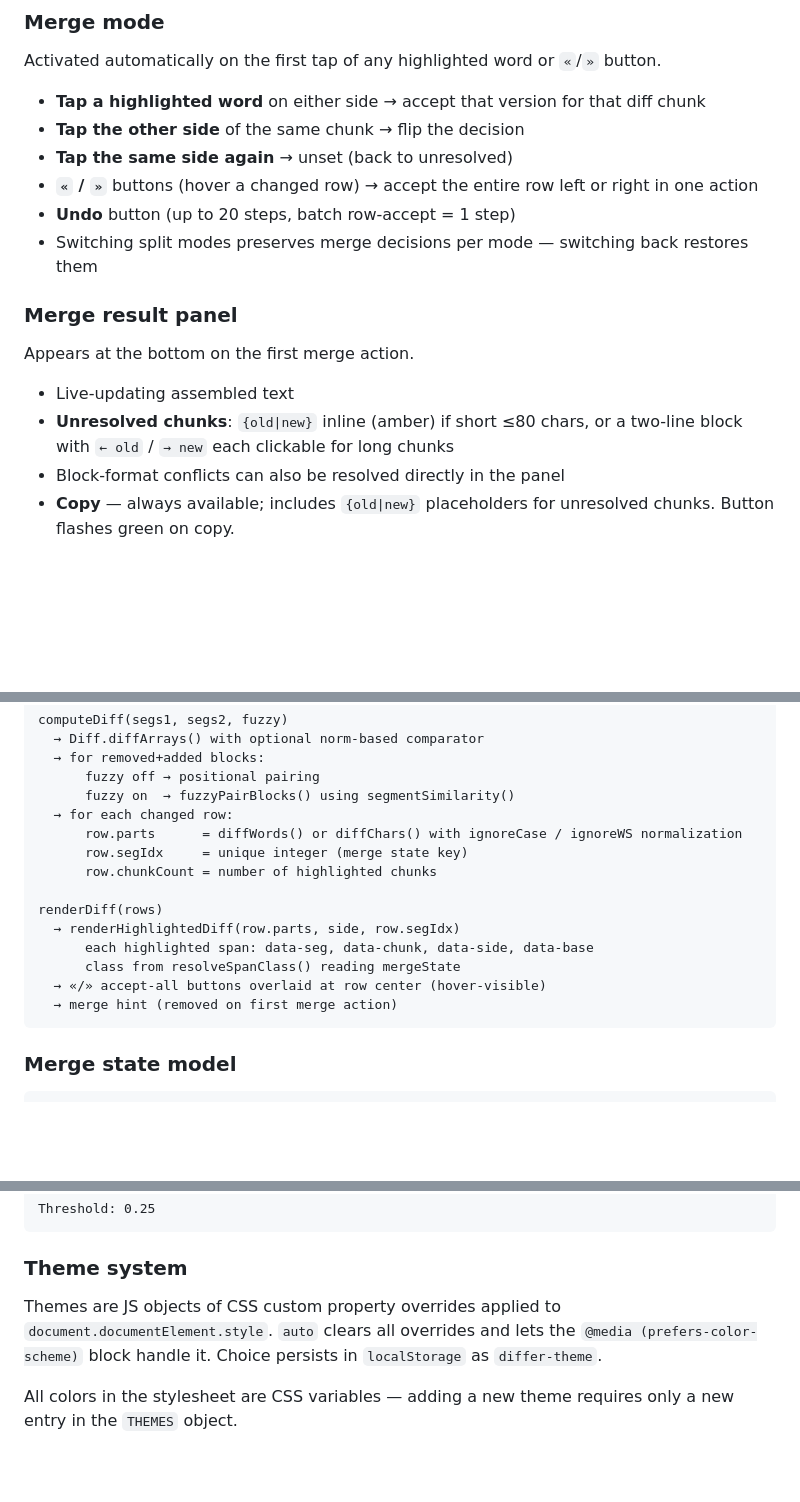
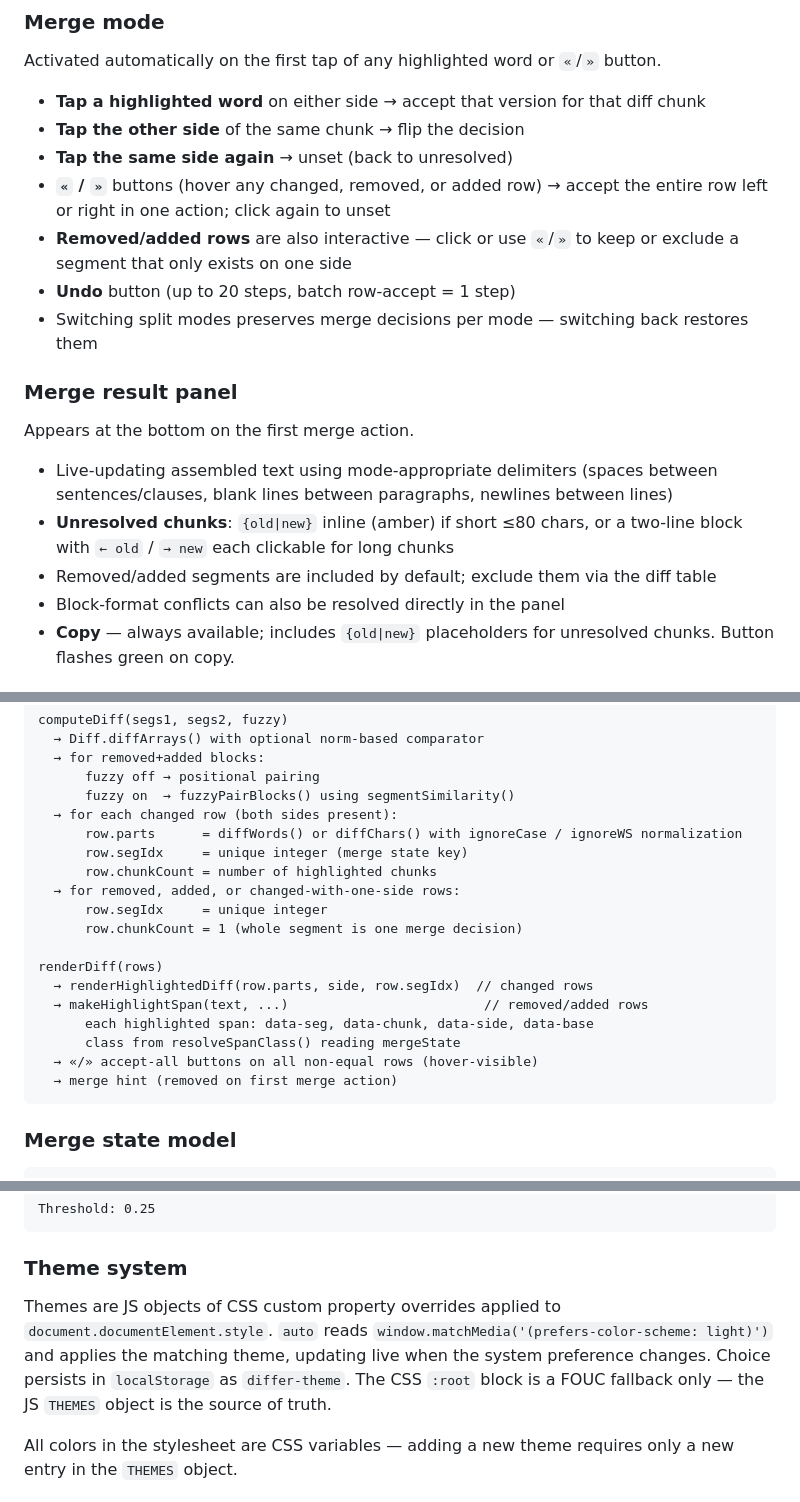
Before and after one commit to yusuferisen/differ, a Markdown page: README.md, 3 parts joined by grey strips. Rendered like a GitHub page; blank space fills up the shorter version.

Commit message:
docs: update README for merged removed/added rows, formatting, theme auto
Co-Authored-By: Claude <noreply@anthropic.com>

````diff
--- a/README.md
+++ b/README.md
@@ -60,7 +60,8 @@ Activated automatically on the first tap of any highlighted word or `«`/`»` bu
 - **Tap a highlighted word** on either side → accept that version for that diff chunk
 - **Tap the other side** of the same chunk → flip the decision
 - **Tap the same side again** → unset (back to unresolved)
-- **`«` / `»`** buttons (hover a changed row) → accept the entire row left or right in one action
+- **`«` / `»`** buttons (hover any changed, removed, or added row) → accept the entire row left or right in one action; click again to unset
+- **Removed/added rows** are also interactive — click or use `«`/`»` to keep or exclude a segment that only exists on one side
 - **Undo** button (up to 20 steps, batch row-accept = 1 step)
 - Switching split modes preserves merge decisions per mode — switching back restores them
 
@@ -68,8 +69,9 @@ Activated automatically on the first tap of any highlighted word or `«`/`»` bu
 
 Appears at the bottom on the first merge action.
 
-- Live-updating assembled text
+- Live-updating assembled text using mode-appropriate delimiters (spaces between sentences/clauses, blank lines between paragraphs, newlines between lines)
 - **Unresolved chunks**: `{old|new}` inline (amber) if short ≤80 chars, or a two-line block with `← old` / `→ new` each clickable for long chunks
+- Removed/added segments are included by default; exclude them via the diff table
 - Block-format conflicts can also be resolved directly in the panel
 - **Copy** — always available; includes `{old|new}` placeholders for unresolved chunks. Button flashes green on copy.
 
@@ -132,16 +134,20 @@ computeDiff(segs1, segs2, fuzzy)
   → for removed+added blocks:
       fuzzy off → positional pairing
       fuzzy on  → fuzzyPairBlocks() using segmentSimilarity()
-  → for each changed row:
+  → for each changed row (both sides present):
       row.parts      = diffWords() or diffChars() with ignoreCase / ignoreWS normalization
       row.segIdx     = unique integer (merge state key)
       row.chunkCount = number of highlighted chunks
+  → for removed, added, or changed-with-one-side rows:
+      row.segIdx     = unique integer
+      row.chunkCount = 1 (whole segment is one merge decision)
 
 renderDiff(rows)
-  → renderHighlightedDiff(row.parts, side, row.segIdx)
+  → renderHighlightedDiff(row.parts, side, row.segIdx)  // changed rows
+  → makeHighlightSpan(text, ...)                         // removed/added rows
       each highlighted span: data-seg, data-chunk, data-side, data-base
       class from resolveSpanClass() reading mergeState
-  → «/» accept-all buttons overlaid at row center (hover-visible)
+  → «/» accept-all buttons on all non-equal rows (hover-visible)
   → merge hint (removed on first merge action)
 ```
 
@@ -183,7 +189,7 @@ Threshold: 0.25
 
 ### Theme system
 
-Themes are JS objects of CSS custom property overrides applied to `document.documentElement.style`. `auto` clears all overrides and lets the `@media (prefers-color-scheme)` block handle it. Choice persists in `localStorage` as `differ-theme`.
+Themes are JS objects of CSS custom property overrides applied to `document.documentElement.style`. `auto` reads `window.matchMedia('(prefers-color-scheme: light)')` and applies the matching theme, updating live when the system preference changes. Choice persists in `localStorage` as `differ-theme`. The CSS `:root` block is a FOUC fallback only — the JS `THEMES` object is the source of truth.
 
 All colors in the stylesheet are CSS variables — adding a new theme requires only a new entry in the `THEMES` object.
 
````
